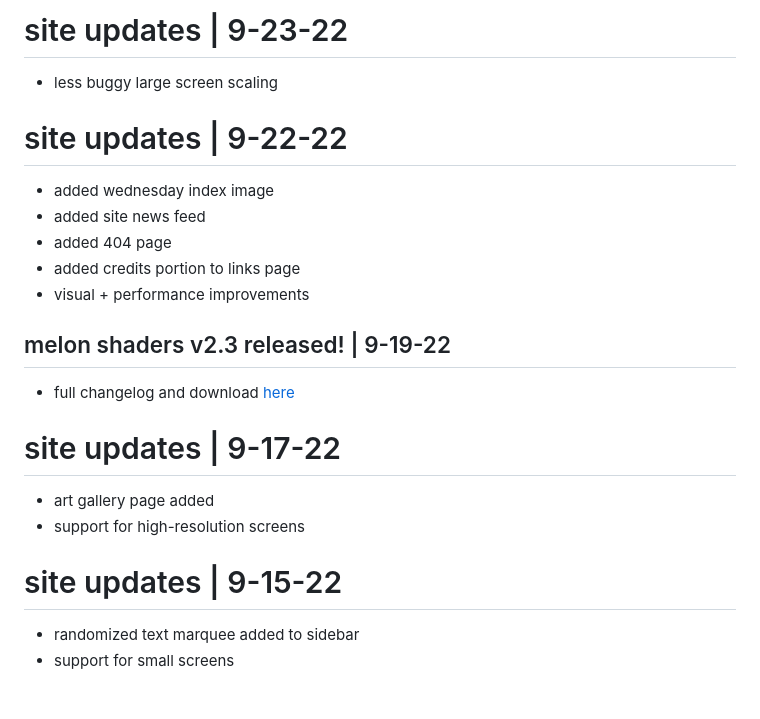
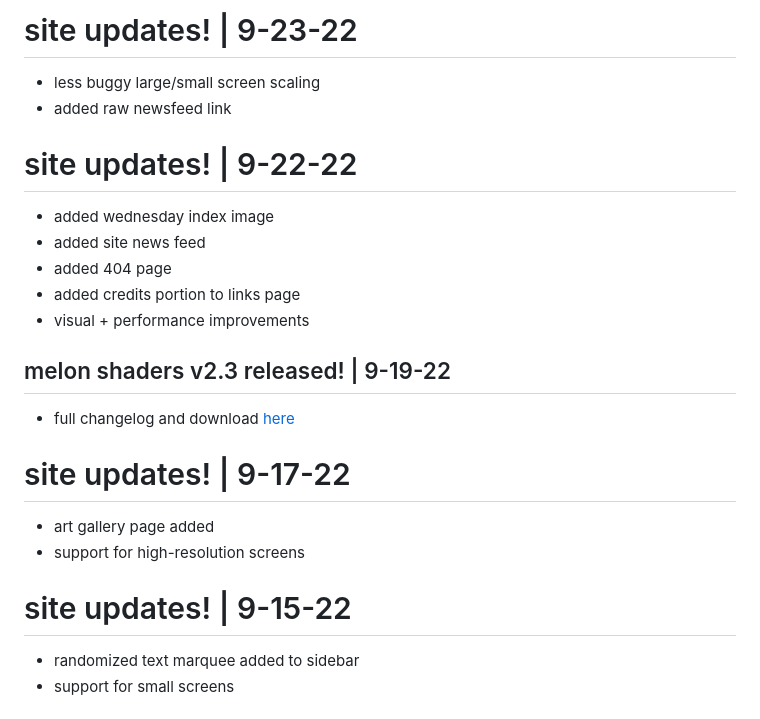
Before and after one commit to ashie404/ashiecorner, a Markdown page: newsfeed.md, the part around the change. GitHub-like rendering.

```diff
--- a/newsfeed.md
+++ b/newsfeed.md
@@ -1,7 +1,8 @@
-# <update/> site updates | 9-23-22
-- less buggy large screen scaling
+# <update/> site updates! | 9-23-22
+- less buggy large/small screen scaling
+- added raw newsfeed link
 
-# <update/> site updates | 9-22-22
+# <update/> site updates! | 9-22-22
 - added wednesday index image
 - added site news feed
 - added 404 page
@@ -11,11 +12,11 @@
 ## <news/> melon shaders v2.3 released! | 9-19-22
 - full changelog and download [here](https://github.com/ashie404/MelonShaders/releases/tag/v2.3)
 
-# <update/> site updates | 9-17-22
+# <update/> site updates! | 9-17-22
 - art gallery page added
 - support for high-resolution screens
 
-# <update/> site updates | 9-15-22
+# <update/> site updates! | 9-15-22
 - randomized text marquee added to sidebar
 - support for small screens
 
```
Also changed, not shown: img/news.png, img/rawfeed.png (added), 3 other files.
